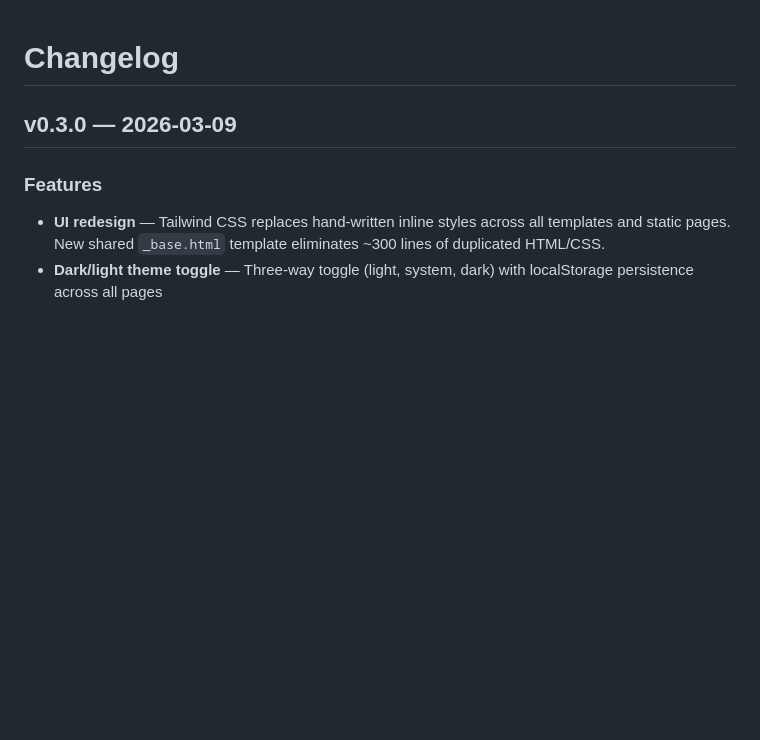
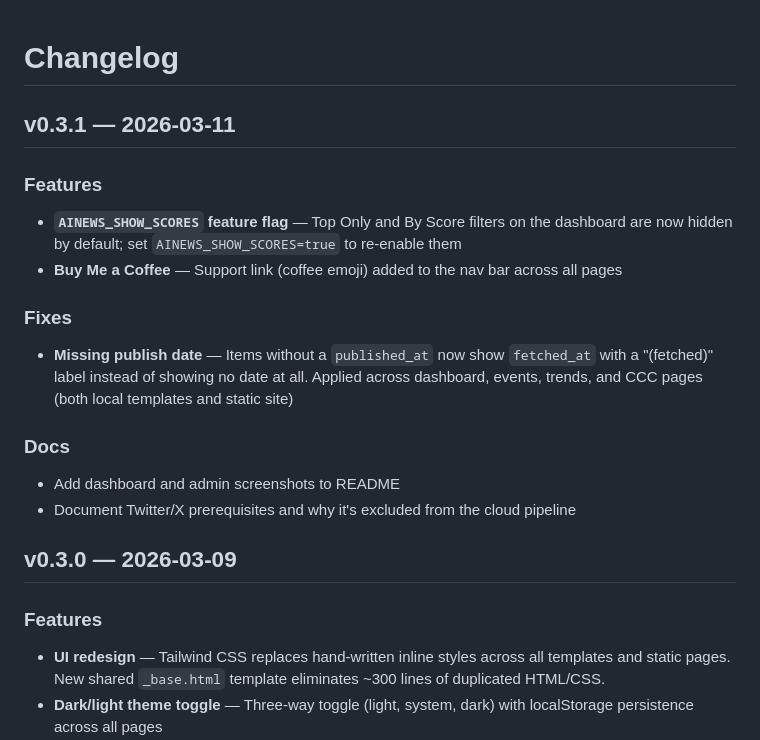
Before and after one commit to YanCheng-go/my-focal-ai, a Markdown page: CHANGELOG.md, the part around the change. Rendered like a GitHub page; blank space fills up the shorter version.

```diff
--- a/CHANGELOG.md
+++ b/CHANGELOG.md
@@ -1,4 +1,20 @@
 # Changelog
+
+## v0.3.1 — 2026-03-11
+
+### Features
+
+- **`AINEWS_SHOW_SCORES` feature flag** — Top Only and By Score filters on the dashboard are now hidden by default; set `AINEWS_SHOW_SCORES=true` to re-enable them
+- **Buy Me a Coffee** — Support link (coffee emoji) added to the nav bar across all pages
+
+### Fixes
+
+- **Missing publish date** — Items without a `published_at` now show `fetched_at` with a "(fetched)" label instead of showing no date at all. Applied across dashboard, events, trends, and CCC pages (both local templates and static site)
+
+### Docs
+
+- Add dashboard and admin screenshots to README
+- Document Twitter/X prerequisites and why it's excluded from the cloud pipeline
 
 ## v0.3.0 — 2026-03-09
 
```
Also changed, not shown: CLAUDE.md (+1 -1 lines), README.md (+29 -1 lines), docs/screenshots/admin.png (added), docs/screenshots/dashboard.png (added), 11 other files.
